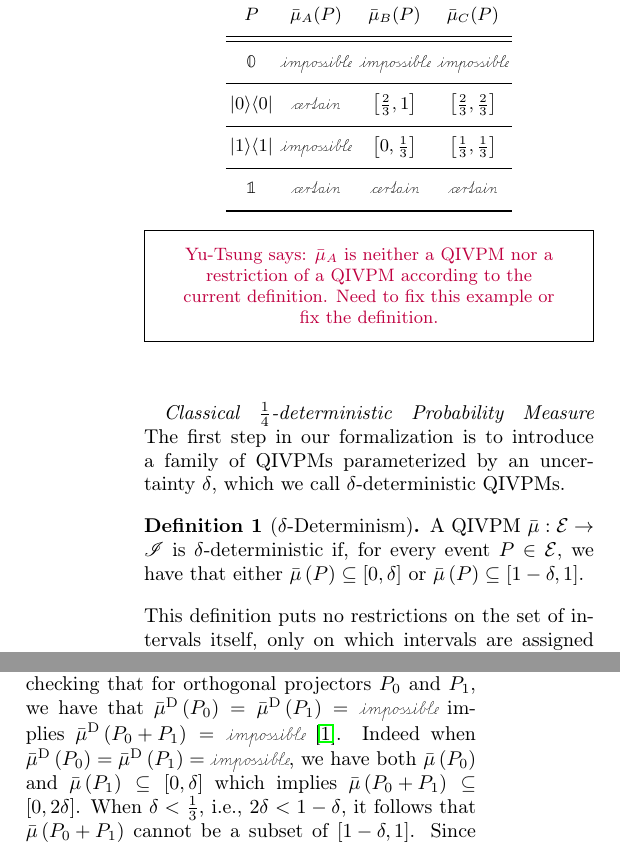
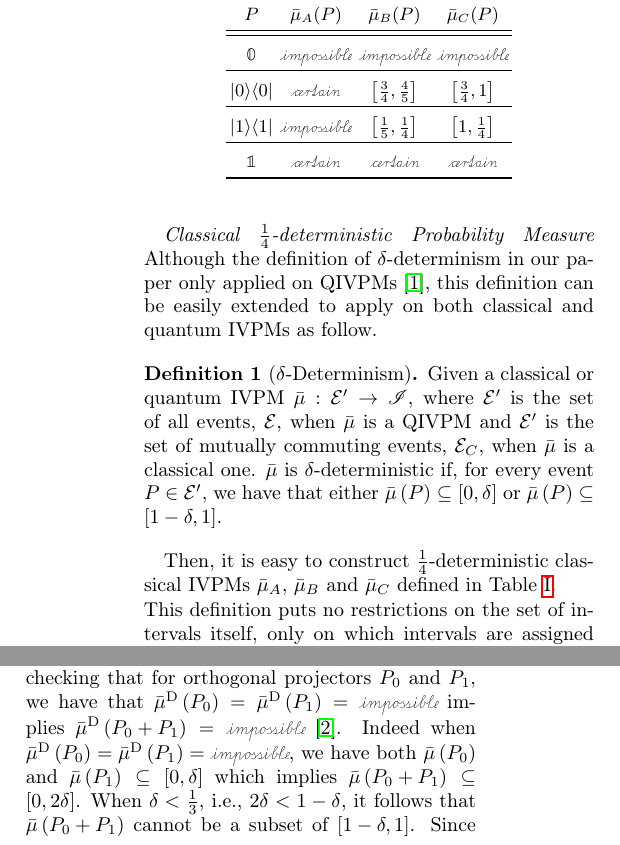
Before and after one commit to yuttai/Contextuality-and-Nonlocality-in-Discrete-Quantum-Theory, a LaTeX paper (prop_prop_letter_ajhs_referee_response.tex): two parts of the columns of page 1 of 2, joined at a grey line, cut so that both start at the same text. Compiled offline with pdfLaTeX.

Commit message:
prop_prop_letter_ajhs_referee_response.tex \paragraph{Classical $\frac{1}{4}$-deterministic Probability Measure} Updating...

```diff
--- a/prop_prop_letter_ajhs_referee_response.tex
+++ b/prop_prop_letter_ajhs_referee_response.tex
@@ -108,16 +108,20 @@ Indiana 47405, USA}
 %%%%%%%%%%%%%%%%%%%%%%%%%%%%%%%%%%%%%%%%%%%%%%%%%%%%%%%%%%%%%%%%%%%
 \paragraph{Classical $\frac{1}{4}$-deterministic Probability Measure}
 
-The first step in our formalization is to introduce a family of QIVPMs
-parameterized by an uncertainty~$\delta$, which we call
-$\delta$-deterministic QIVPMs.
+Although the definition of $\delta$-determinism in our paper only
+applied on QIVPMs~\cite{THOS2017}, this definition can be easily
+extended to apply on both classical and quantum IVPMs as follow.
 
-\begin{definition}[$\delta$-Determinism]\label{def:delta-deterministic} A
-  QIVPM~$\bar{\mu}:\events\rightarrow\mathscr{I}$ is
-  $\delta$-deterministic if, for every event $P\in\events$, we have
-  that either
-  $\bar{\mu}\left(P\right)\subseteq\left[0,\delta\right]$ or
-  $\bar{\mu}\left(P\right)\subseteq\left[1-\delta,1\right]$.
-\end{definition}
+\begin{definition}[$\delta$-Determinism]\label{def:delta-deterministic}
+Given a classical or quantum IVPM~$\bar{\mu}:\events'\rightarrow\mathscr{I}$,
+where $\events'$ is the set of all events, $\events$, when $\bar{\mu}$
+is a QIVPM and $\events'$ is the set of mutually commuting events,
+$\eventsC$, when $\bar{\mu}$ is a classical one. $\bar{\mu}$ is
+$\delta$-deterministic if, for every event $P\in\events'$, we have
+that either $\bar{\mu}\left(P\right)\subseteq\left[0,\delta\right]$
+or $\bar{\mu}\left(P\right)\subseteq\left[1-\delta,1\right]$. \end{definition}
 
 \begin{table}
+\noindent \centering{}\caption{\label{tab:classical-IVPMs}Example $\frac{1}{4}$-deterministic classical
+IVPMs~$\bar{\mu}_{A}$, $\bar{\mu}_{B}$ and $\bar{\mu}_{C}$ on
+commuting events $P$.}
@@ -127,25 +128,27 @@ $\delta$-deterministic QIVPMs.
 \begin{tabular}{cccc}
 \toprule
 \addlinespace
-$P$ & $\bar{\mu}_{A}(P)$ & $\bar{\mu}_{B}(P)$ & $\bar{\mu}_{C}(P)$\tabularnewline\addlinespace
+$P$  & $\bar{\mu}_{A}(P)$  & $\bar{\mu}_{B}(P)$  & $\bar{\mu}_{C}(P)$\tabularnewline
 \midrule
 \midrule
 \addlinespace
-$\mathbb{0}$ & $\imposs$ & $\imposs$ & $\imposs$\tabularnewline\addlinespace
+$\mathbb{0}$  & $\imposs$  & $\imposs$  & $\imposs$\tabularnewline
 \midrule
 \addlinespace
-$\proj{0}$ & $\necess$ & $\left[\frac{2}{3},1\right]$ & $\left[\frac{2}{3},\frac{2}{3}\right]$\tabularnewline\addlinespace
+$\proj{0}$  & $\necess$  & $\left[\frac{3}{4},\frac{4}{5}\right]$  & $\left[\frac{3}{4},1\right]$\tabularnewline
 \midrule
 \addlinespace
-$\proj{1}$ & $\imposs$ & $\left[0,\frac{1}{3}\right]$ & $\left[\frac{1}{3},\frac{1}{3}\right]$\tabularnewline\addlinespace
+$\proj{1}$  & $\imposs$  & $\left[\frac{1}{5},\frac{1}{4}\right]$  & $\left[1,\frac{1}{4}\right]$\tabularnewline
 \midrule
 \addlinespace
-$\mathbb{1}$ & $\necess$ & $\necess$ & $\necess$\tabularnewline\addlinespace
+$\mathbb{1}$  & $\necess$  & $\necess$  & $\necess$\tabularnewline
 \bottomrule
 \end{tabular}
-\yutsung{$\bar{\mu}_{A}$ is neither a QIVPM nor a restriction of a QIVPM
-according to the current definition. Need to fix this example or fix the definition.}
 \end{table}
+
+Then, it is easy to construct $\frac{1}{4}$-deterministic classical
+IVPMs~$\bar{\mu}_{A}$, $\bar{\mu}_{B}$ and $\bar{\mu}_{C}$ defined
+in Table~\ref{tab:classical-IVPMs}.
 
 \noindent This definition puts no restrictions on the set of intervals
 itself, only on which intervals are assigned to events. When
@@ -168,10 +171,6 @@ $\unknown\subseteq\left[1-\frac{1}{3},1\right]$ are false.  Finally,
 when $\delta=1$, because every interval is a subset of $\unknown$,
 every QIVPM is $1$-deterministic. In particular, the non-informative
 QIVPM~$\bar{\mu}_{A}$ is 1-deterministic.
-\begin{comment}
-and the Born QIVPM~$\bar{\mu}_{3}$ defined in
-Eq.~(\ref{eq:Born-QIVPM}) are both $1$-deterministic.
-\end{comment}
 
 \paragraph{Why a Quantum $\frac{1}{4}$-deterministic Probability Measure is
 Impossible}
@@ -182,12 +181,6 @@ $\delta$-deterministic QIVPMs. We next prove a main result of this
 paper which is a stronger statement of contextuality that includes the
 effects of finite-precision.  Every QIVPM must map some events to
 truly uncertain intervals, not just ``almost definite intervals.''
-\begin{comment}
-\andy{contextuality is never defined.}
-\yutsung{Actually, the second sentence in the introduction defines
-``contextuality''. The problem is that there is no direct relation between what
-defined in the introduction and here.}
-\end{comment}
 
 \begin{thm}[Finite-precision Extension of the Kochen-Specker
   Theorem] \label{cor:Kochen-Specker-IVPM} Given a Hilbert space
```
Also changed, not shown: prop_prop_letter_ajhs_referee_response.tex (3 more changed lines), 3 other files.
